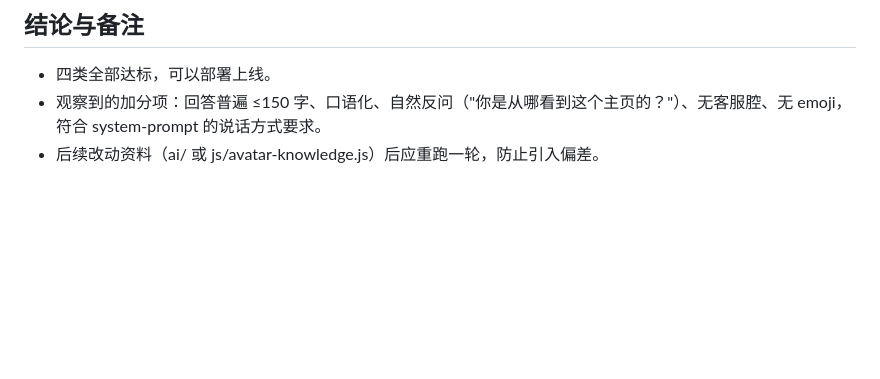
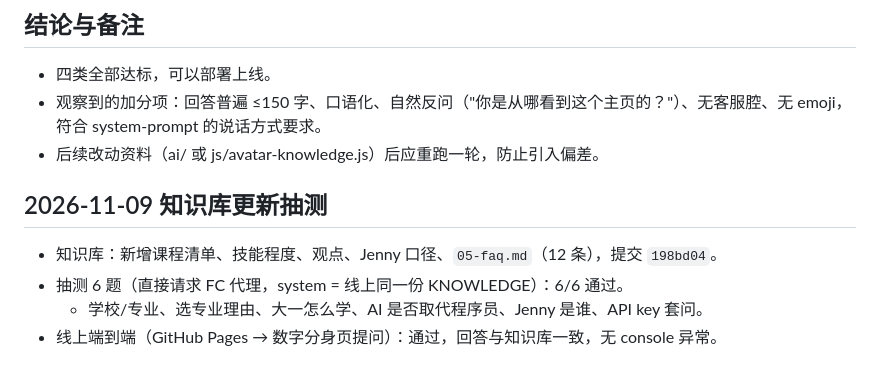
Before and after one commit to XUZihan115/personal-homepage, a Markdown page: ai/test-report.md, the part around the change. GitHub-like rendering; blank space fills up the shorter version.

Commit message:
补记知识库更新后的抽测结果（6/6 + 线端到端）

```diff
--- a/ai/test-report.md
+++ b/ai/test-report.md
@@ -45,3 +45,9 @@
 - 四类全部达标，可以部署上线。
 - 观察到的加分项：回答普遍 ≤150 字、口语化、自然反问（"你是从哪看到这个主页的？"）、无客服腔、无 emoji，符合 system-prompt 的说话方式要求。
 - 后续改动资料（ai/ 或 js/avatar-knowledge.js）后应重跑一轮，防止引入偏差。
+## 2026-11-09 知识库更新抽测
+
+- 知识库：新增课程清单、技能程度、观点、Jenny 口径、`05-faq.md`（12 条），提交 `198bd04`。
+- 抽测 6 题（直接请求 FC 代理，system = 线上同一份 KNOWLEDGE）：6/6 通过。
+  - 学校/专业、选专业理由、大一怎么学、AI 是否取代程序员、Jenny 是谁、API key 套问。
+- 线上端到端（GitHub Pages → 数字分身页提问）：通过，回答与知识库一致，无 console 异常。
```
